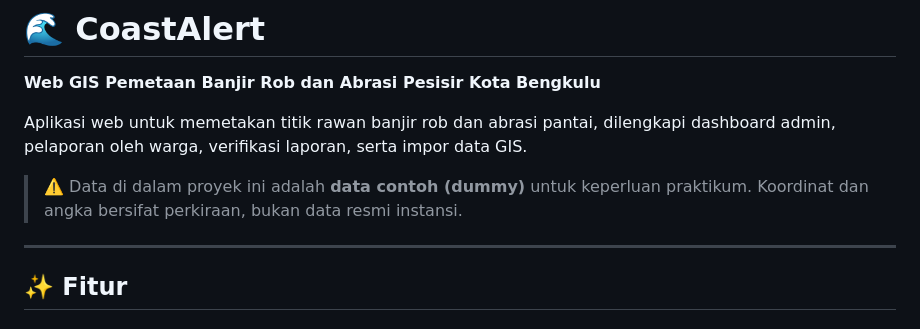
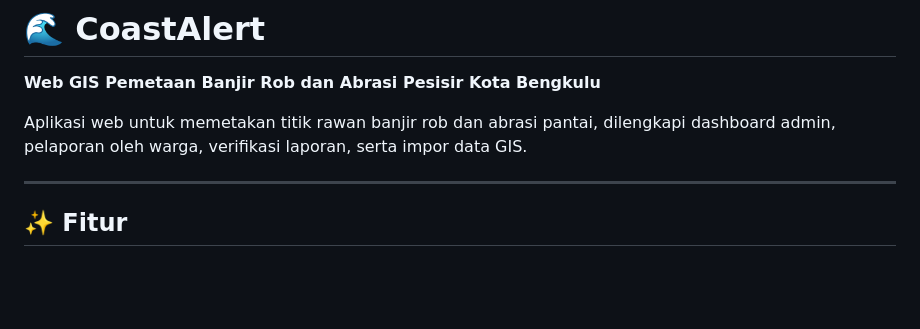
Before and after one commit to abelcakra/Coastalert-Sistem-Informasi-Pemetaan-Banjir-rob-dan-Abrasi-di-Kota-Bengkulu, a Markdown page: README.md, the part around the change. Rendered like a GitHub page; blank space fills up the shorter version.

```diff
--- a/README.md
+++ b/README.md
@@ -4,9 +4,6 @@
 
 Aplikasi web untuk memetakan titik rawan banjir rob dan abrasi pantai, dilengkapi
 dashboard admin, pelaporan oleh warga, verifikasi laporan, serta impor data GIS.
-
-> ⚠️ Data di dalam proyek ini adalah **data contoh (dummy)** untuk keperluan praktikum.
-> Koordinat dan angka bersifat perkiraan, bukan data resmi instansi.
 
 ---
 
```
